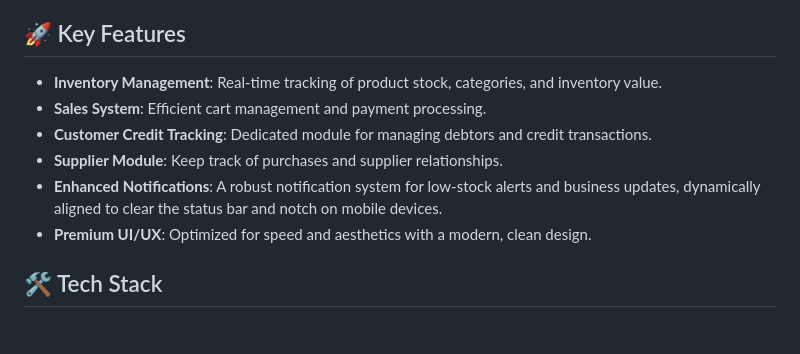
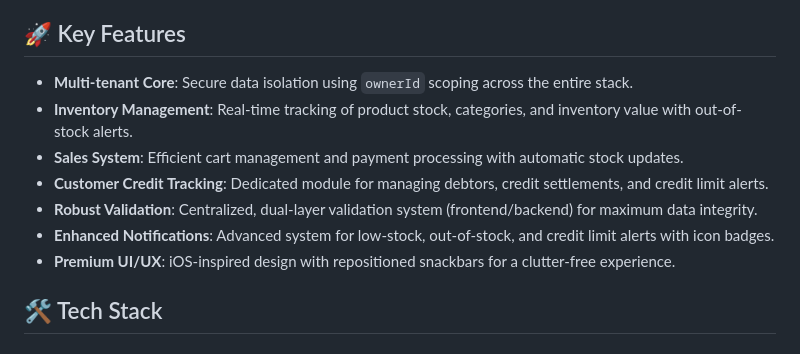
Before and after one commit to dilshan-code/ITP_KANDY_7, a Markdown page: README.md, the part around the change. Drawn GitHub-style.

```diff
--- a/README.md
+++ b/README.md
@@ -4,12 +4,13 @@ ClickBuy is a modern, full-stack application designed to streamline inventory ma
 
 ## 🚀 Key Features
 
-- **Inventory Management**: Real-time tracking of product stock, categories, and inventory value.
-- **Sales System**: Efficient cart management and payment processing.
-- **Customer Credit Tracking**: Dedicated module for managing debtors and credit transactions.
-- **Supplier Module**: Keep track of purchases and supplier relationships.
-- **Enhanced Notifications**: A robust notification system for low-stock alerts and business updates, dynamically aligned to clear the status bar and notch on mobile devices.
-- **Premium UI/UX**: Optimized for speed and aesthetics with a modern, clean design.
+- **Multi-tenant Core**: Secure data isolation using `ownerId` scoping across the entire stack.
+- **Inventory Management**: Real-time tracking of product stock, categories, and inventory value with out-of-stock alerts.
+- **Sales System**: Efficient cart management and payment processing with automatic stock updates.
+- **Customer Credit Tracking**: Dedicated module for managing debtors, credit settlements, and credit limit alerts.
+- **Robust Validation**: Centralized, dual-layer validation system (frontend/backend) for maximum data integrity.
+- **Enhanced Notifications**: Advanced system for low-stock, out-of-stock, and credit limit alerts with icon badges.
+- **Premium UI/UX**: iOS-inspired design with repositioned snackbars for a clutter-free experience.
 
 ## 🛠 Tech Stack
 
```
Also changed, not shown: bugs_and_fixes.md (+41 -1 lines), system_improvements.md (+46 -1 lines).
